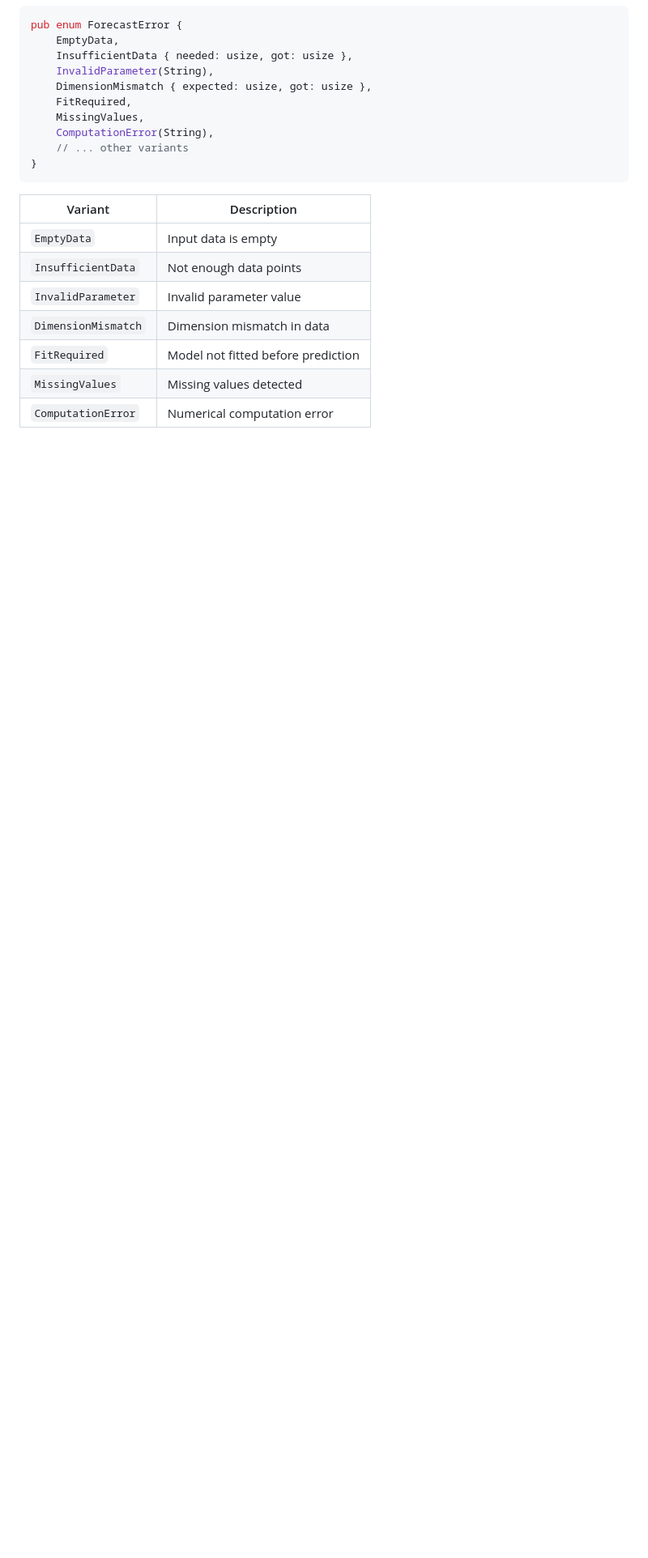
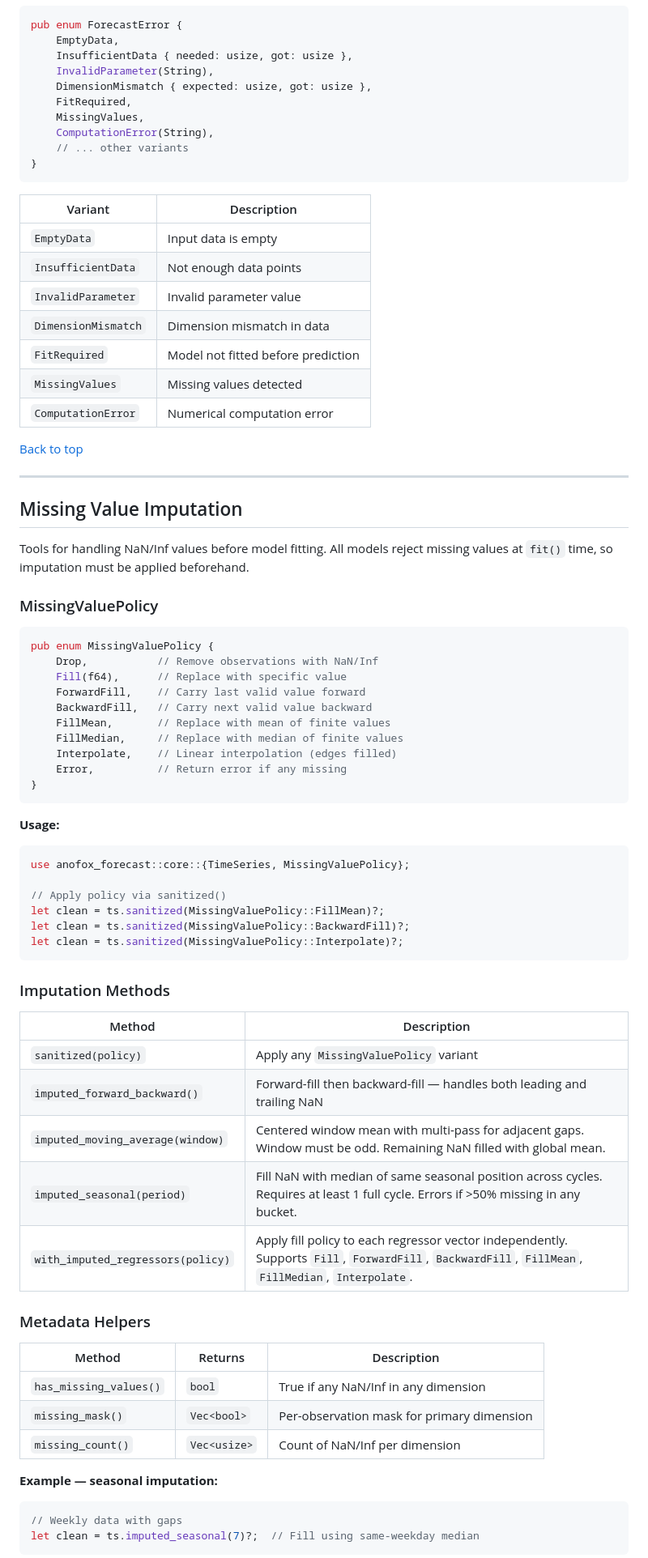
Before and after one commit to sipemu/anofox-forecast, a Markdown page: docs/API_REFERENCE.md, the part around one of its changes. Shown at 81% size. GitHub-like rendering; blank space fills up the shorter version.

````diff
--- a/docs/API_REFERENCE.md
+++ b/docs/API_REFERENCE.md
@@ -194,3 +205,61 @@ pub enum ForecastError {
 | `FitRequired` | Model not fitted before prediction |
 | `MissingValues` | Missing values detected |
 | `ComputationError` | Numerical computation error |
+
+[Back to top](#api-reference)
+
+---
+
+## Missing Value Imputation
+
+Tools for handling NaN/Inf values before model fitting. All models reject missing values at `fit()` time, so imputation must be applied beforehand.
+
+### MissingValuePolicy
+
+```rust
+pub enum MissingValuePolicy {
+    Drop,           // Remove observations with NaN/Inf
+    Fill(f64),      // Replace with specific value
+    ForwardFill,    // Carry last valid value forward
+    BackwardFill,   // Carry next valid value backward
+    FillMean,       // Replace with mean of finite values
+    FillMedian,     // Replace with median of finite values
+    Interpolate,    // Linear interpolation (edges filled)
+    Error,          // Return error if any missing
+}
+```
+
+**Usage:**
+```rust
+use anofox_forecast::core::{TimeSeries, MissingValuePolicy};
+
+// Apply policy via sanitized()
+let clean = ts.sanitized(MissingValuePolicy::FillMean)?;
+let clean = ts.sanitized(MissingValuePolicy::BackwardFill)?;
+let clean = ts.sanitized(MissingValuePolicy::Interpolate)?;
+```
+
+### Imputation Methods
+
+| Method | Description |
+|--------|-------------|
+| `sanitized(policy)` | Apply any `MissingValuePolicy` variant |
+| `imputed_forward_backward()` | Forward-fill then backward-fill — handles both leading and trailing NaN |
+| `imputed_moving_average(window)` | Centered window mean with multi-pass for adjacent gaps. Window must be odd. Remaining NaN filled with global mean. |
+| `imputed_seasonal(period)` | Fill NaN with median of same seasonal position across cycles. Requires at least 1 full cycle. Errors if >50% missing in any bucket. |
+| `with_imputed_regressors(policy)` | Apply fill policy to each regressor vector independently. Supports `Fill`, `ForwardFill`, `BackwardFill`, `FillMean`, `FillMedian`, `Interpolate`. |
+
+### Metadata Helpers
+
+| Method | Returns | Description |
+|--------|---------|-------------|
+| `has_missing_values()` | `bool` | True if any NaN/Inf in any dimension |
+| `missing_mask()` | `Vec<bool>` | Per-observation mask for primary dimension |
+| `missing_count()` | `Vec<usize>` | Count of NaN/Inf per dimension |
+
+**Example — seasonal imputation:**
+```rust
+// Weekly data with gaps
+let clean = ts.imputed_seasonal(7)?;  // Fill using same-weekday median
+```
+
````
Also changed, not shown: other parts of docs/API_REFERENCE.md (+16 -1 lines), CHANGELOG.md (+23 -0 lines), README.md (+6 -0 lines).
